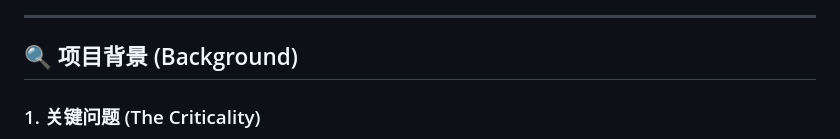
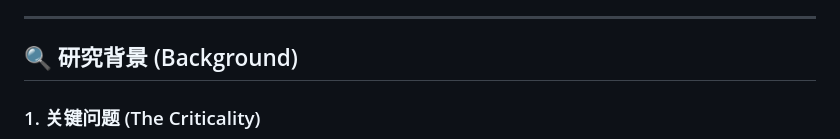
Before and after one commit to imgonnabesodamnrich/Marine-Engine-Fault-Detection, a Markdown page: README.md, the part around the change. Drawn GitHub-style.

```diff
--- a/README.md
+++ b/README.md
@@ -24,7 +24,7 @@
 
 ---
 
-## 🔍 项目背景 (Background)
+## 🔍 研究背景 (Background)
 
 ### 1. 关键问题 (The Criticality)
 柴油机是船舶推进系统的关键部件,其内部结构复杂、部件众多。其中，**燃烧室组件（Combustion Chamber Components）**——包括气缸盖、气缸套、活塞等——对柴油机的功能至关重要。
```
